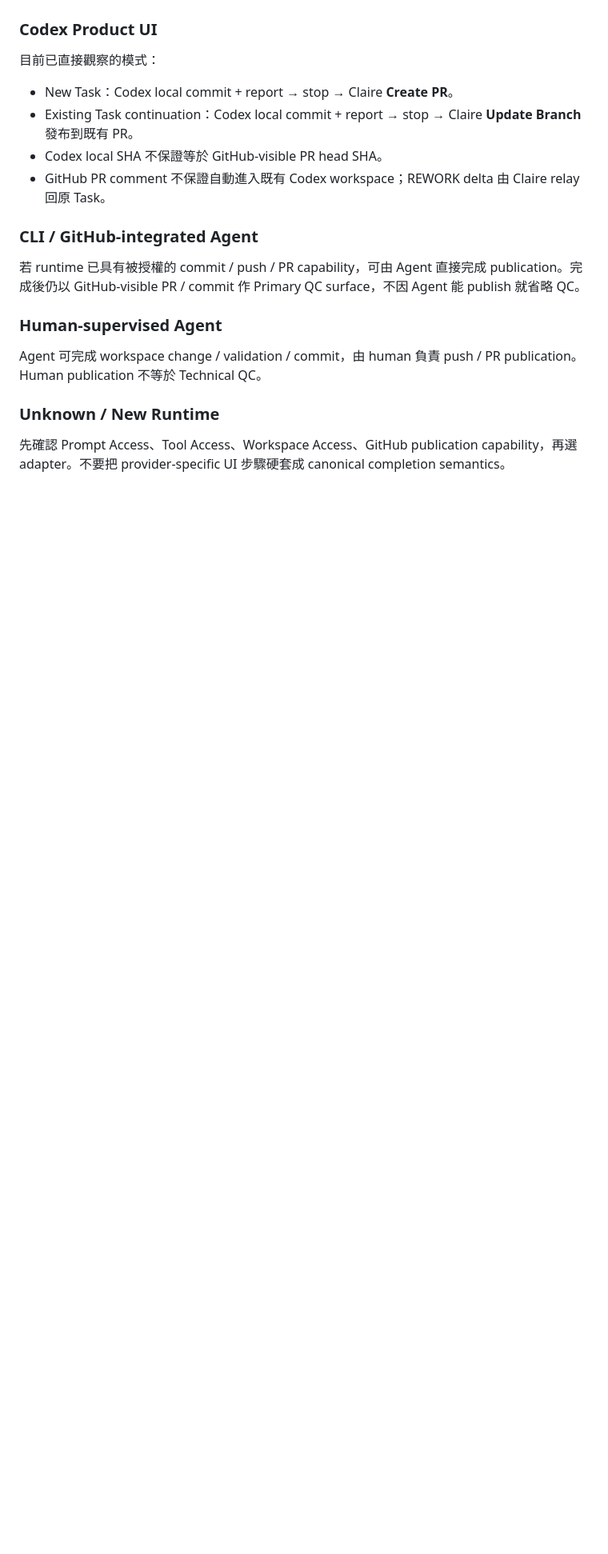
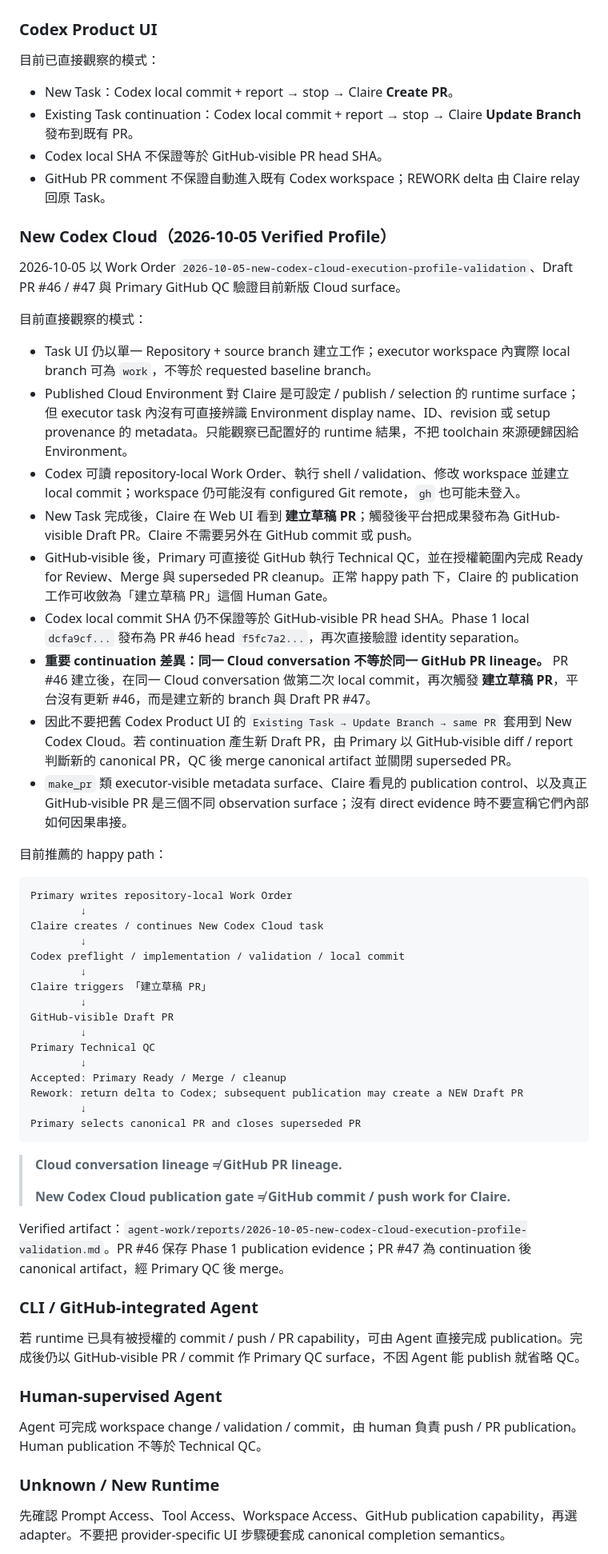
Before and after one commit to claire-nook/ai-playground, a Markdown page: agent-work/dispatch-handoff.md, the part around the change. Shown at 80% size. GitHub-like rendering; blank space fills up the shorter version.

Commit message:
Document verified New Codex Cloud publication profile

````diff
--- a/agent-work/dispatch-handoff.md
+++ b/agent-work/dispatch-handoff.md
@@ -51,6 +51,49 @@ Primary 建立新 Work Order 前先讀：
 - Existing Task continuation：Codex local commit + report → stop → Claire **Update Branch** 發布到既有 PR。
 - Codex local SHA 不保證等於 GitHub-visible PR head SHA。
 - GitHub PR comment 不保證自動進入既有 Codex workspace；REWORK delta 由 Claire relay 回原 Task。
+
+### New Codex Cloud（2026-10-05 Verified Profile）
+
+2026-10-05 以 Work Order `2026-10-05-new-codex-cloud-execution-profile-validation`、Draft PR #46 / #47 與 Primary GitHub QC 驗證目前新版 Cloud surface。
+
+目前直接觀察的模式：
+
+- Task UI 仍以單一 Repository + source branch 建立工作；executor workspace 內實際 local branch 可為 `work`，不等於 requested baseline branch。
+- Published Cloud Environment 對 Claire 是可設定 / publish / selection 的 runtime surface；但 executor task 內沒有可直接辨識 Environment display name、ID、revision 或 setup provenance 的 metadata。只能觀察已配置好的 runtime 結果，不把 toolchain 來源硬歸因給 Environment。
+- Codex 可讀 repository-local Work Order、執行 shell / validation、修改 workspace 並建立 local commit；workspace 仍可能沒有 configured Git remote，`gh` 也可能未登入。
+- New Task 完成後，Claire 在 Web UI 看到 **建立草稿 PR**；觸發後平台把成果發布為 GitHub-visible Draft PR。Claire 不需要另外在 GitHub commit 或 push。
+- GitHub-visible 後，Primary 可直接從 GitHub 執行 Technical QC，並在授權範圍內完成 Ready for Review、Merge 與 superseded PR cleanup。正常 happy path 下，Claire 的 publication 工作可收斂為「建立草稿 PR」這個 Human Gate。
+- Codex local commit SHA 仍不保證等於 GitHub-visible PR head SHA。Phase 1 local `dcfa9cf...` 發布為 PR #46 head `f5fc7a2...`，再次直接驗證 identity separation。
+- **重要 continuation 差異：同一 Cloud conversation 不等於同一 GitHub PR lineage。** PR #46 建立後，在同一 Cloud conversation 做第二次 local commit，再次觸發 **建立草稿 PR**，平台沒有更新 #46，而是建立新的 branch 與 Draft PR #47。
+- 因此不要把舊 Codex Product UI 的 `Existing Task → Update Branch → same PR` 套用到 New Codex Cloud。若 continuation 產生新 Draft PR，由 Primary 以 GitHub-visible diff / report 判斷新的 canonical PR，QC 後 merge canonical artifact 並關閉 superseded PR。
+- `make_pr` 類 executor-visible metadata surface、Claire 看見的 publication control、以及真正 GitHub-visible PR 是三個不同 observation surface；沒有 direct evidence 時不要宣稱它們內部如何因果串接。
+
+目前推薦的 happy path：
+
+```text
+Primary writes repository-local Work Order
+        ↓
+Claire creates / continues New Codex Cloud task
+        ↓
+Codex preflight / implementation / validation / local commit
+        ↓
+Claire triggers 「建立草稿 PR」
+        ↓
+GitHub-visible Draft PR
+        ↓
+Primary Technical QC
+        ↓
+Accepted: Primary Ready / Merge / cleanup
+Rework: return delta to Codex; subsequent publication may create a NEW Draft PR
+        ↓
+Primary selects canonical PR and closes superseded PR
+```
+
+> **Cloud conversation lineage ≠ GitHub PR lineage.**
+>
+> **New Codex Cloud publication gate ≠ GitHub commit / push work for Claire.**
+
+Verified artifact：`agent-work/reports/2026-10-05-new-codex-cloud-execution-profile-validation.md`。PR #46 保存 Phase 1 publication evidence；PR #47 為 continuation 後 canonical artifact，經 Primary QC 後 merge。
 
 ### CLI / GitHub-integrated Agent
 
````
